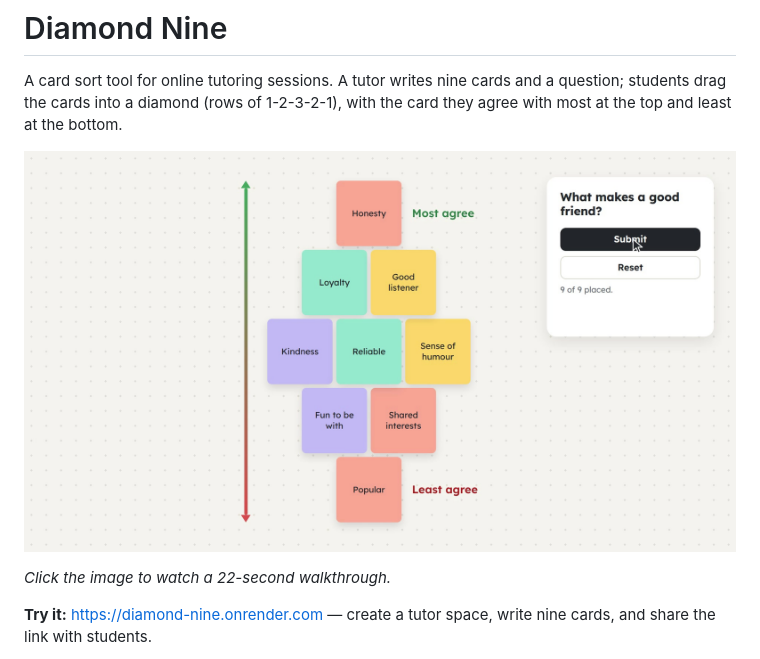
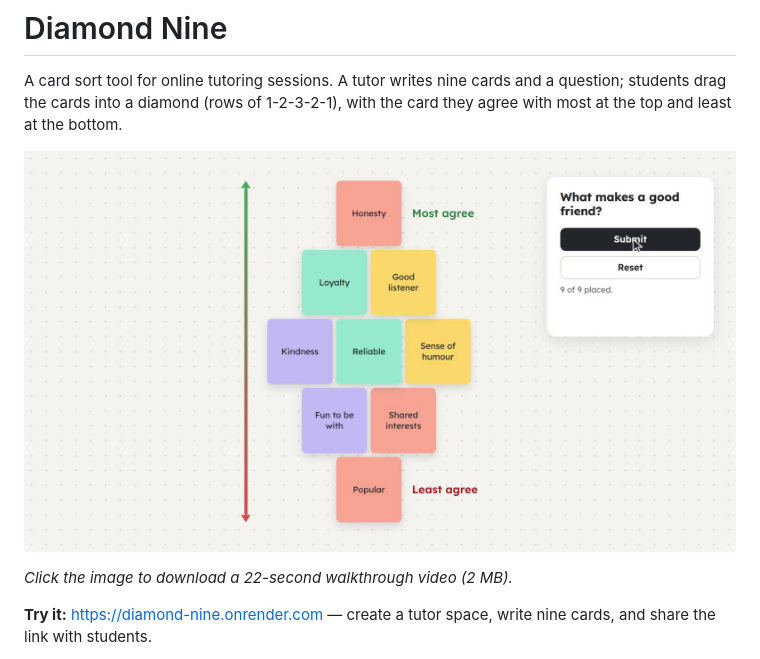
Before and after one commit to pjfpotter/diamond-nine, a Markdown page: README.md, the part around one of its changes. Rendered like a GitHub page.

Commit message:
Point README video link at the raw file, since GitHub won't preview it
Co-Authored-By: Claude Opus 5.5 <noreply@anthropic.com>

```diff
--- a/README.md
+++ b/README.md
@@ -8,5 +8,5 @@ card they agree with most at the top and least at the bottom.
 
-*Click the image to watch a 22-second walkthrough.*
+*Click the image to download a 22-second walkthrough video (2 MB).*
 
 **Try it:** https://diamond-nine.onrender.com — create a tutor space, write
 nine cards, and share the link with students.
```
Also changed, not shown: other parts of README.md (+1 -1 lines).
